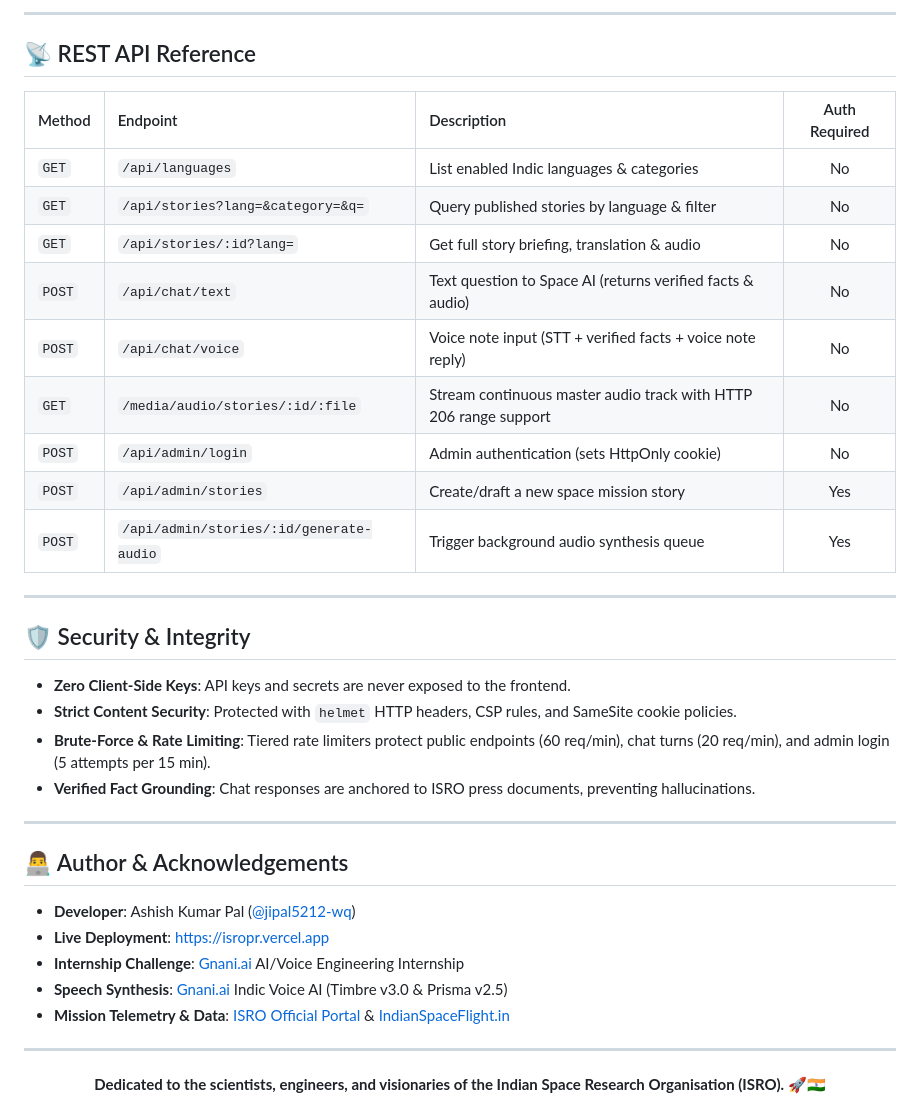
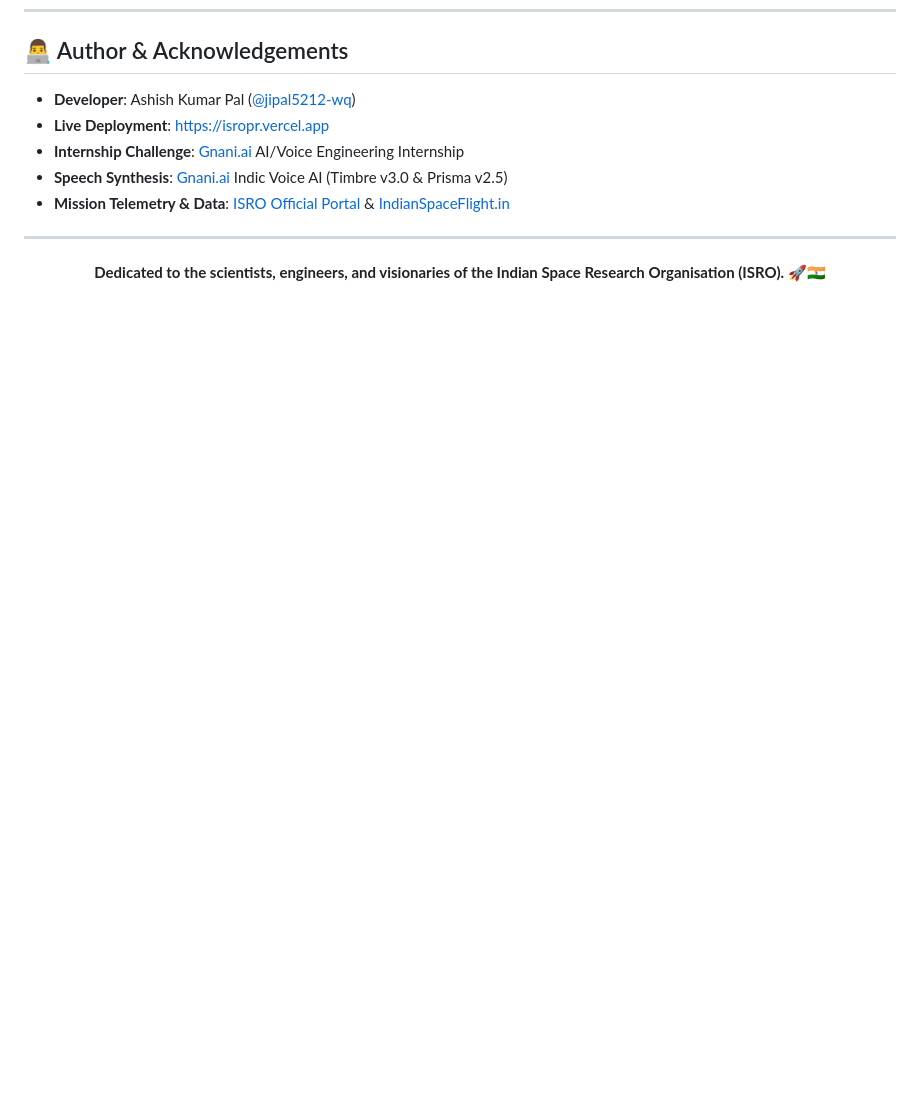
Before and after one commit to jipal5212-wq/IsroPR-gnani_ai, a Markdown page: README.md, the part around one of its changes. Drawn GitHub-style; blank space fills up the shorter version.

```diff
--- a/README.md
+++ b/README.md
@@ -231,29 +157,3 @@ npm test
----
-
-## 📡 REST API Reference
-
-| Method | Endpoint | Description | Auth Required |
-|:---|:---|:---|:---:|
-| `GET` | `/api/languages` | List enabled Indic languages & categories | No |
-| `GET` | `/api/stories?lang=&category=&q=` | Query published stories by language & filter | No |
-| `GET` | `/api/stories/:id?lang=` | Get full story briefing, translation & audio | No |
-| `POST` | `/api/chat/text` | Text question to Space AI (returns verified facts & audio) | No |
-| `POST` | `/api/chat/voice` | Voice note input (STT + verified facts + voice note reply) | No |
-| `GET` | `/media/audio/stories/:id/:file` | Stream continuous master audio track with HTTP 206 range support | No |
-| `POST` | `/api/admin/login` | Admin authentication (sets HttpOnly cookie) | No |
-| `POST` | `/api/admin/stories` | Create/draft a new space mission story | Yes |
-| `POST` | `/api/admin/stories/:id/generate-audio` | Trigger background audio synthesis queue | Yes |
-
----
-
-## 🛡️ Security & Integrity
-
-- **Zero Client-Side Keys**: API keys and secrets are never exposed to the frontend.
-- **Strict Content Security**: Protected with `helmet` HTTP headers, CSP rules, and SameSite cookie policies.
-- **Brute-Force & Rate Limiting**: Tiered rate limiters protect public endpoints (60 req/min), chat turns (20 req/min), and admin login (5 attempts per 15 min).
-- **Verified Fact Grounding**: Chat responses are anchored to ISRO press documents, preventing hallucinations.
-
----
 
 ## 👨‍💻 Author & Acknowledgements
 
```
Also changed, not shown: other parts of README.md (+0 -74 lines).
